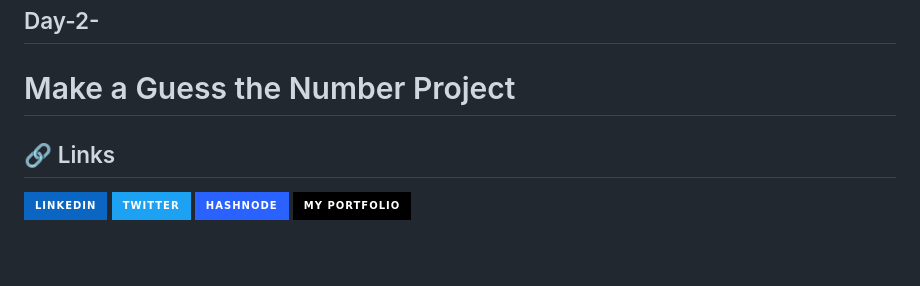
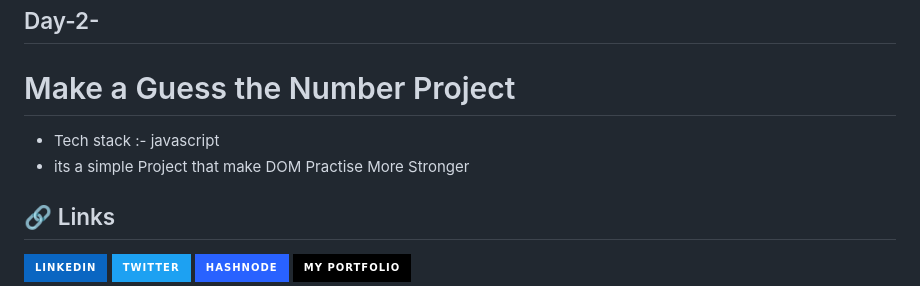
Before and after one commit to dipeshjoshi4/120-DAYS-JS-REACT-DSA, a Markdown page: README.md, the part around the change. Drawn GitHub-style; badges without logos; blank space fills up the shorter version.

```diff
--- a/README.md
+++ b/README.md
@@ -265,6 +265,8 @@ Starting Date : 3rd augest 2023
 ## Day-2-
 
 # Make a Guess the Number Project
+- Tech stack :- javascript
+- its a simple Project that make DOM Practise More Stronger
 
 
 ## 🔗 Links
```
